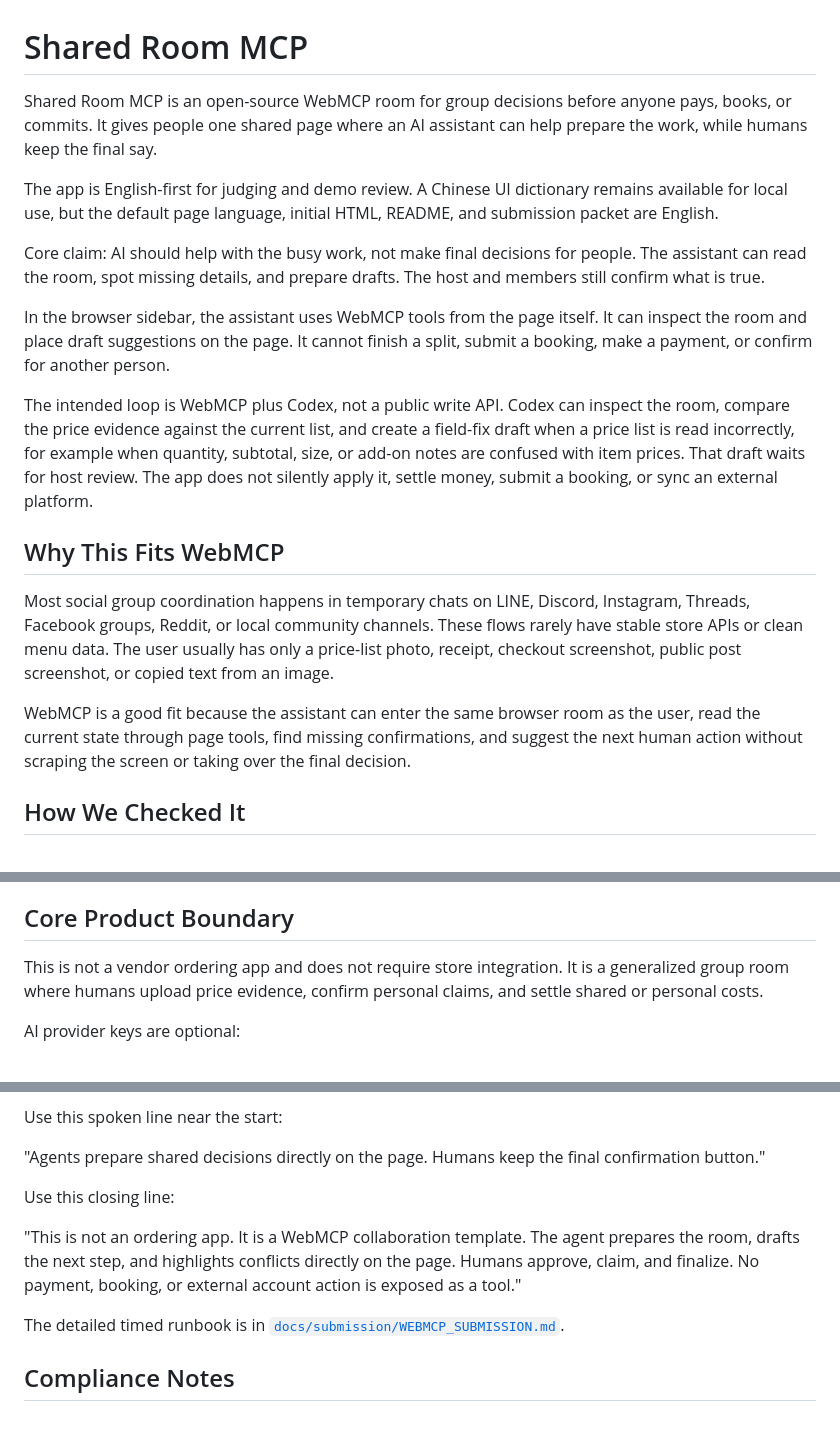
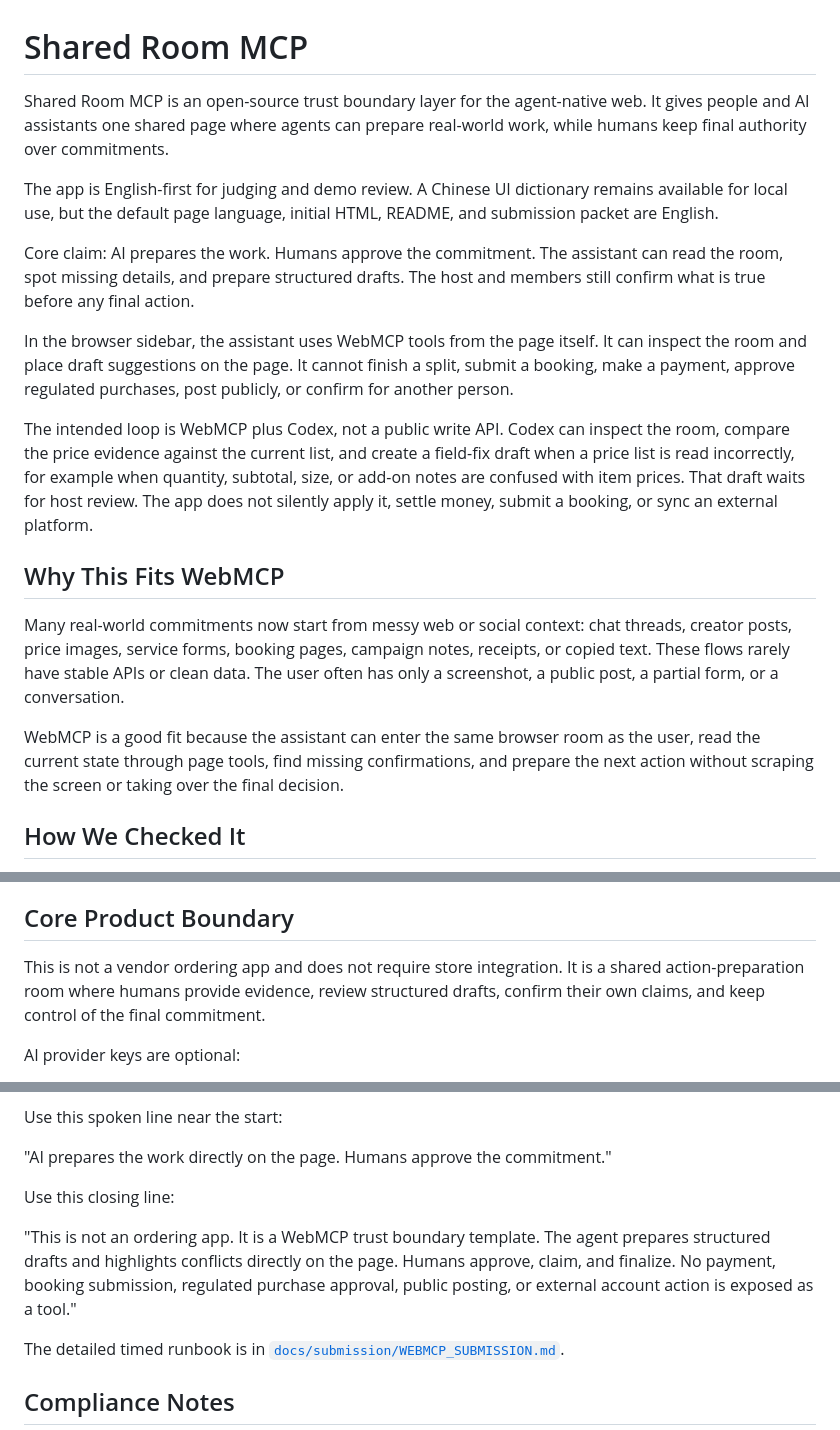
Before and after one commit to jiarong0423/shared-room-mcp, a Markdown page: README.md, 3 parts joined by grey strips. Rendered like a GitHub page.

Commit message:
Tighten agent-native trust boundary pitch

```diff
--- a/README.md
+++ b/README.md
@@ -1,20 +1,20 @@
 # Shared Room MCP
 
-Shared Room MCP is an open-source WebMCP room for group decisions before anyone pays, books, or commits. It gives people one shared page where an AI assistant can help prepare the work, while humans keep the final say.
+Shared Room MCP is an open-source trust boundary layer for the agent-native web. It gives people and AI assistants one shared page where agents can prepare real-world work, while humans keep final authority over commitments.
 
 The app is English-first for judging and demo review. A Chinese UI dictionary remains available for local use, but the default page language, initial HTML, README, and submission packet are English.
 
-Core claim: AI should help with the busy work, not make final decisions for people. The assistant can read the room, spot missing details, and prepare drafts. The host and members still confirm what is true.
+Core claim: AI prepares the work. Humans approve the commitment. The assistant can read the room, spot missing details, and prepare structured drafts. The host and members still confirm what is true before any final action.
 
-In the browser sidebar, the assistant uses WebMCP tools from the page itself. It can inspect the room and place draft suggestions on the page. It cannot finish a split, submit a booking, make a payment, or confirm for another person.
+In the browser sidebar, the assistant uses WebMCP tools from the page itself. It can inspect the room and place draft suggestions on the page. It cannot finish a split, submit a booking, make a payment, approve regulated purchases, post publicly, or confirm for another person.
 
 The intended loop is WebMCP plus Codex, not a public write API. Codex can inspect the room, compare the price evidence against the current list, and create a field-fix draft when a price list is read incorrectly, for example when quantity, subtotal, size, or add-on notes are confused with item prices. That draft waits for host review. The app does not silently apply it, settle money, submit a booking, or sync an external platform.
 
 ## Why This Fits WebMCP
 
-Most social group coordination happens in temporary chats on LINE, Discord, Instagram, Threads, Facebook groups, Reddit, or local community channels. These flows rarely have stable store APIs or clean menu data. The user usually has only a price-list photo, receipt, checkout screenshot, public post screenshot, or copied text from an image.
+Many real-world commitments now start from messy web or social context: chat threads, creator posts, price images, service forms, booking pages, campaign notes, receipts, or copied text. These flows rarely have stable APIs or clean data. The user often has only a screenshot, a public post, a partial form, or a conversation.
 
-WebMCP is a good fit because the assistant can enter the same browser room as the user, read the current state through page tools, find missing confirmations, and suggest the next human action without scraping the screen or taking over the final decision.
+WebMCP is a good fit because the assistant can enter the same browser room as the user, read the current state through page tools, find missing confirmations, and prepare the next action without scraping the screen or taking over the final decision.
 
 ## How We Checked It
 
@@ -37,7 +37,7 @@ These checks show that the assistant workflow is repeatable and no-key by defaul
 
 ## Core Product Boundary
 
-This is not a vendor ordering app and does not require store integration. It is a generalized group room where humans upload price evidence, confirm personal claims, and settle shared or personal costs.
+This is not a vendor ordering app and does not require store integration. It is a shared action-preparation room where humans provide evidence, review structured drafts, confirm their own claims, and keep control of the final commitment.
 
 AI provider keys are optional:
 
@@ -371,11 +371,11 @@ The locked recording flow is:
 
 Use this spoken line near the start:
 
-"Agents prepare shared decisions directly on the page. Humans keep the final confirmation button."
+"AI prepares the work directly on the page. Humans approve the commitment."
 
 Use this closing line:
 
-"This is not an ordering app. It is a WebMCP collaboration template. The agent prepares the room, drafts the next step, and highlights conflicts directly on the page. Humans approve, claim, and finalize. No payment, booking, or external account action is exposed as a tool."
+"This is not an ordering app. It is a WebMCP trust boundary template. The agent prepares structured drafts and highlights conflicts directly on the page. Humans approve, claim, and finalize. No payment, booking submission, regulated purchase approval, public posting, or external account action is exposed as a tool."
 
 The detailed timed runbook is in [`docs/submission/WEBMCP_SUBMISSION.md`](docs/submission/WEBMCP_SUBMISSION.md#locked-demo-runbook).
 
```
Also changed, not shown: other parts of README.md (+1 -1 lines), docs/submission/WEBMCP_SUBMISSION.md (+9 -9 lines), 1 other file.
